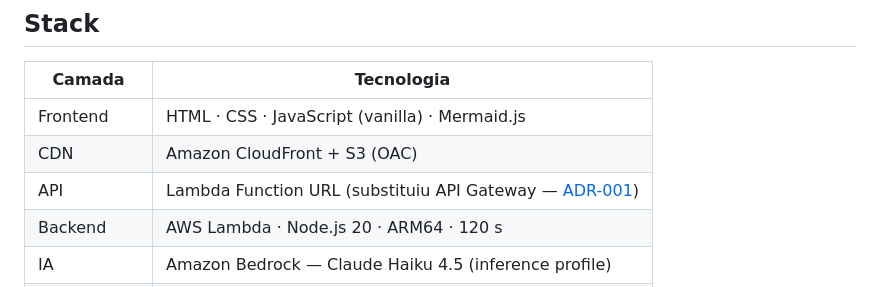
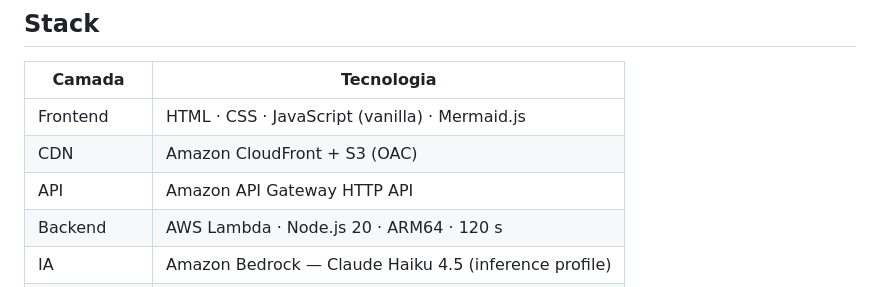
Before and after one commit to rafae1xavier/pop-ia, a Markdown page: README.md, the part around one of its changes. GitHub-like rendering.

Commit message:
docs: reverter diagramas para API Gateway e remover ADR-001

```diff
--- a/README.md
+++ b/README.md
@@ -193,7 +192,7 @@ sequenceDiagram
 |---|---|
 | Frontend | HTML · CSS · JavaScript (vanilla) · Mermaid.js |
 | CDN | Amazon CloudFront + S3 (OAC) |
-| API | Lambda Function URL (substituiu API Gateway — [ADR-001](docs/adr-001-lambda-function-url.md)) |
+| API | Amazon API Gateway HTTP API |
 | Backend | AWS Lambda · Node.js 20 · ARM64 · 120 s |
 | IA | Amazon Bedrock — Claude Haiku 4.5 (inference profile) |
 | Documentos | Amazon S3 |
```
Also changed, not shown: other parts of README.md (+12 -13 lines), docs/adr-001-lambda-function-url.md (deleted, +0 -105 lines).
